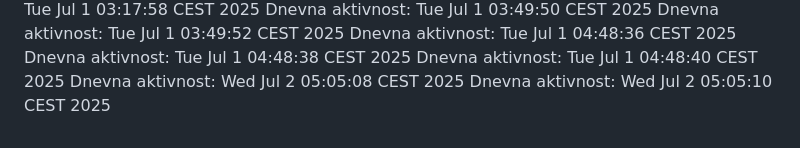
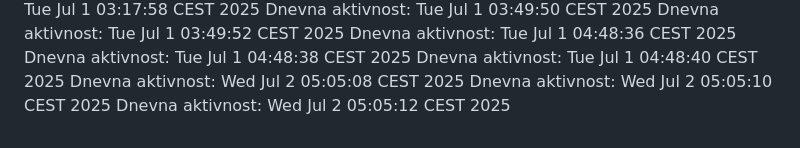
Before and after one commit to ddjordjevicc/ddjordjevicc.github.io, a Markdown page: aktivnost.md, the part around the change. Drawn GitHub-style.

Commit message:
Aktivnost za 02.07.2025.

```diff
--- a/aktivnost.md
+++ b/aktivnost.md
@@ -95,3 +95,4 @@ Dnevna aktivnost: Tue Jul  1 04:48:38 CEST 2025
 Dnevna aktivnost: Tue Jul  1 04:48:40 CEST 2025
 Dnevna aktivnost: Wed Jul  2 05:05:08 CEST 2025
 Dnevna aktivnost: Wed Jul  2 05:05:10 CEST 2025
+Dnevna aktivnost: Wed Jul  2 05:05:12 CEST 2025
```
